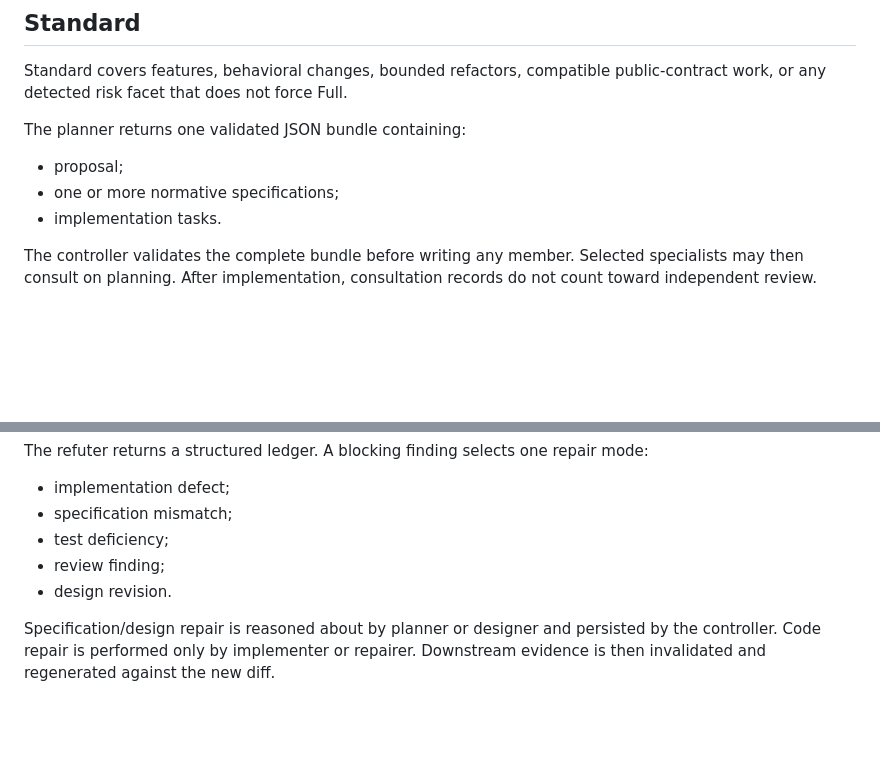
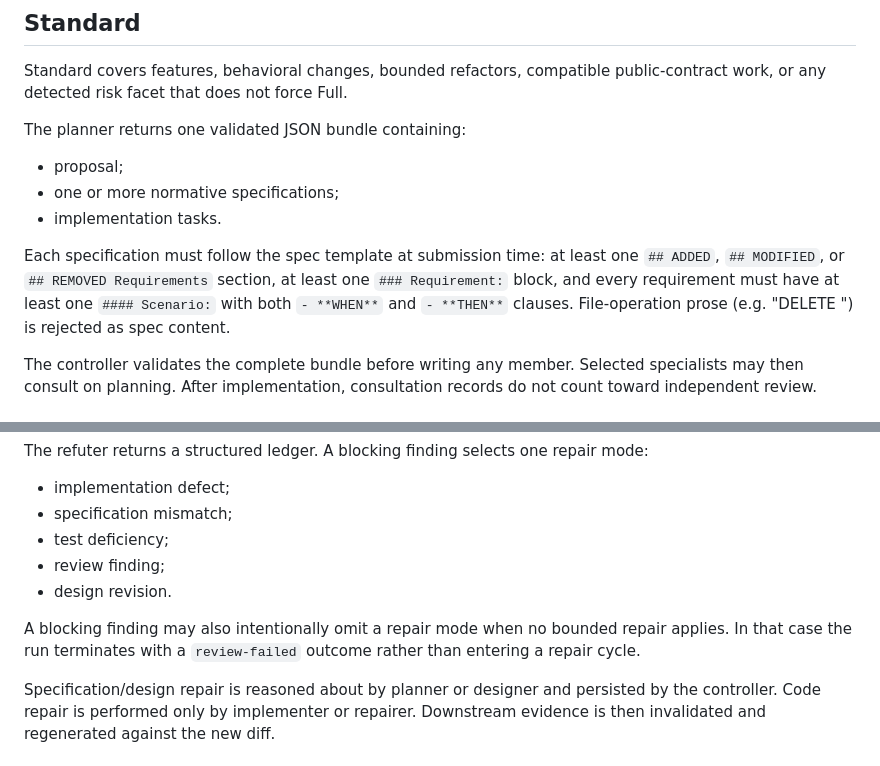
Before and after one commit to jrpbuilds/specops, a Markdown page: docs/workflows.md, 2 parts joined by grey strips. Drawn GitHub-style; blank space fills up the shorter version.

```diff
--- a/docs/workflows.md
+++ b/docs/workflows.md
@@ -39,6 +39,12 @@ The planner returns one validated JSON bundle containing:
 - proposal;
 - one or more normative specifications;
 - implementation tasks.
+
+Each specification must follow the spec template at submission time: at least one
+`## ADDED`, `## MODIFIED`, or `## REMOVED Requirements` section, at least one
+`### Requirement:` block, and every requirement must have at least one
+`#### Scenario:` with both `- **WHEN**` and `- **THEN**` clauses. File-operation
+prose (e.g. "DELETE <path>") is rejected as spec content.
 
 The controller validates the complete bundle before writing any member. Selected specialists may
 then consult on planning. After implementation, consultation records do not count toward
@@ -96,6 +102,10 @@ The refuter returns a structured ledger. A blocking finding selects one repair m
 - test deficiency;
 - review finding;
 - design revision.
+
+A blocking finding may also intentionally omit a repair mode when no bounded
+repair applies. In that case the run terminates with a `review-failed`
+outcome rather than entering a repair cycle.
 
 Specification/design repair is reasoned about by planner or designer and persisted by the
 controller. Code repair is performed only by implementer or repairer. Downstream evidence is then
```
Also changed, not shown: docs/architecture.md (+14 -0 lines).
